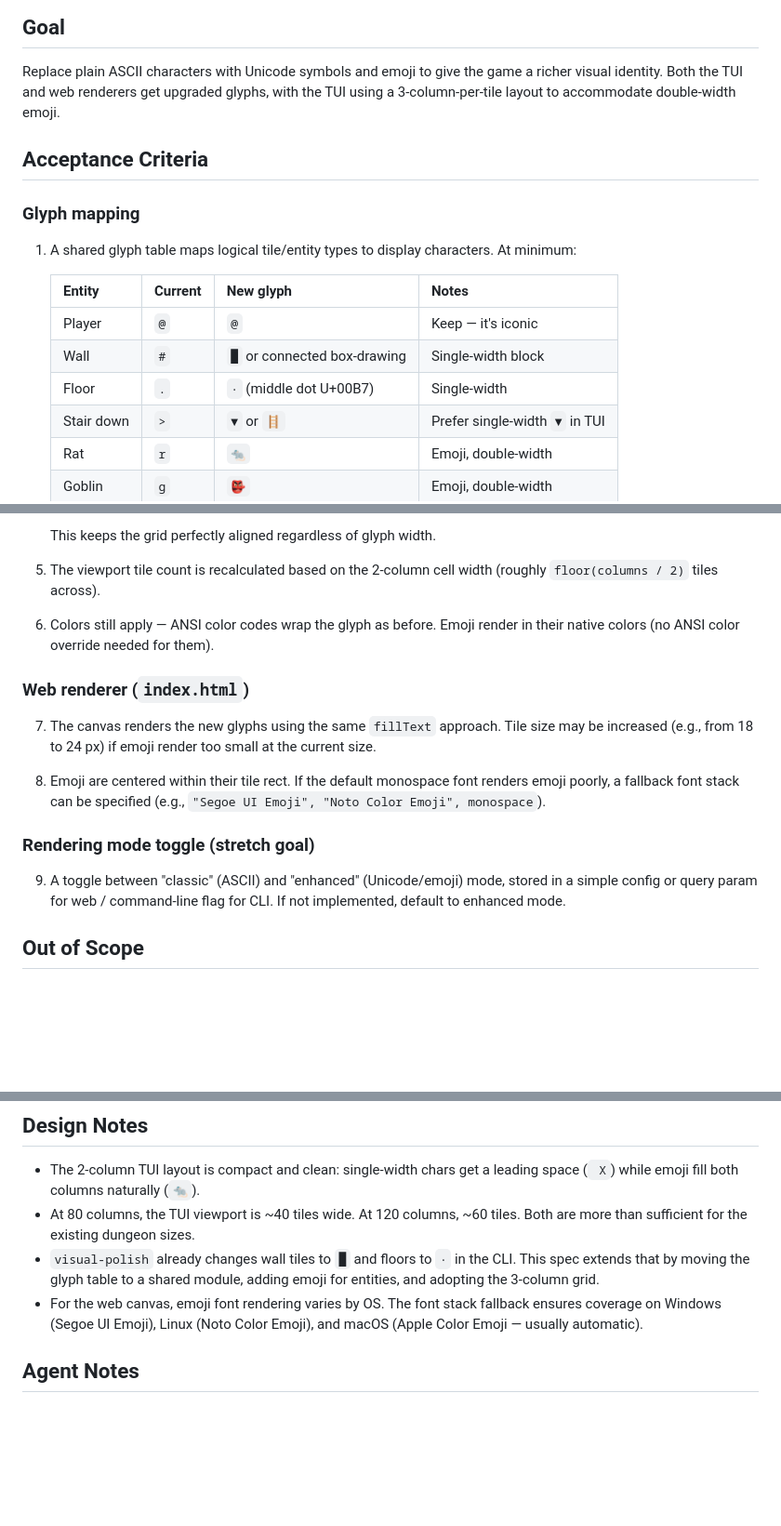
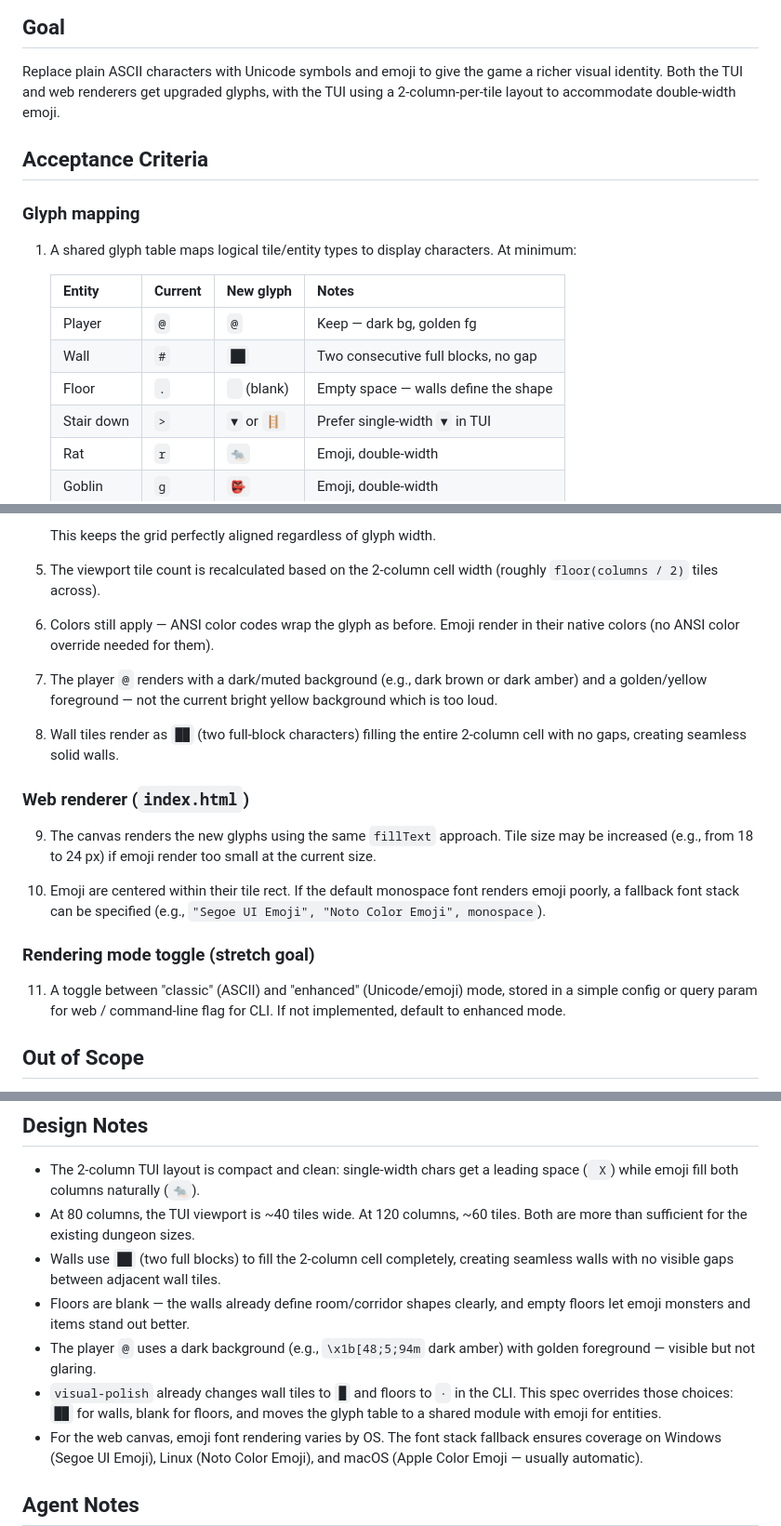
Before and after one commit to andlima/silly-game, a Markdown page: specs/unicode-tiles.md, 3 parts joined by grey strips. Shown at 93% size. Drawn GitHub-style; blank space fills up the shorter version.

Commit message:
Update unicode-tiles spec: seamless walls (██), blank floors, subtler player colors
Co-Authored-By: Claude Opus 4.6 (1M context) <noreply@anthropic.com>

```diff
--- a/specs/unicode-tiles.md
+++ b/specs/unicode-tiles.md
@@ -14,7 +14,7 @@ description: Replace ASCII glyphs with Unicode symbols and emoji for richer tile
 
 Replace plain ASCII characters with Unicode symbols and emoji to give the game
 a richer visual identity. Both the TUI and web renderers get upgraded glyphs,
-with the TUI using a 3-column-per-tile layout to accommodate double-width
+with the TUI using a 2-column-per-tile layout to accommodate double-width
 emoji.
 
 ## Acceptance Criteria
@@ -26,9 +26,9 @@ emoji.
 
    | Entity       | Current | New glyph | Notes                  |
    |--------------|---------|-----------|------------------------|
-   | Player       | `@`     | `@`       | Keep — it's iconic     |
-   | Wall         | `#`     | `█` or connected box-drawing | Single-width block |
-   | Floor        | `.`     | `·` (middle dot U+00B7) | Single-width       |
+   | Player       | `@`     | `@`       | Keep — dark bg, golden fg |
+   | Wall         | `#`     | `██`      | Two consecutive full blocks, no gap |
+   | Floor        | `.`     | ` ` (blank) | Empty space — walls define the shape |
    | Stair down   | `>`     | `▼` or `🪜` | Prefer single-width `▼` in TUI |
    | Rat          | `r`     | `🐀`      | Emoji, double-width    |
    | Goblin       | `g`     | `👺`      | Emoji, double-width    |
@@ -59,19 +59,26 @@ emoji.
 6. Colors still apply — ANSI color codes wrap the glyph as before. Emoji
    render in their native colors (no ANSI color override needed for them).
 
+7. The player `@` renders with a dark/muted background (e.g., dark brown or
+   dark amber) and a golden/yellow foreground — not the current bright yellow
+   background which is too loud.
+
+8. Wall tiles render as `██` (two full-block characters) filling the entire
+   2-column cell with no gaps, creating seamless solid walls.
+
 ### Web renderer (`index.html`)
 
-7. The canvas renders the new glyphs using the same `fillText` approach.
+9. The canvas renders the new glyphs using the same `fillText` approach.
    Tile size may be increased (e.g., from 18 to 24 px) if emoji render too
    small at the current size.
 
-8. Emoji are centered within their tile rect. If the default monospace font
-   renders emoji poorly, a fallback font stack can be specified (e.g.,
-   `"Segoe UI Emoji", "Noto Color Emoji", monospace`).
+10. Emoji are centered within their tile rect. If the default monospace font
+    renders emoji poorly, a fallback font stack can be specified (e.g.,
+    `"Segoe UI Emoji", "Noto Color Emoji", monospace`).
 
 ### Rendering mode toggle (stretch goal)
 
-9. A toggle between "classic" (ASCII) and "enhanced" (Unicode/emoji) mode,
+11. A toggle between "classic" (ASCII) and "enhanced" (Unicode/emoji) mode,
    stored in a simple config or query param for web / command-line flag for
    CLI. If not implemented, default to enhanced mode.
 
@@ -88,9 +95,15 @@ emoji.
   leading space (` X`) while emoji fill both columns naturally (`🐀`).
 - At 80 columns, the TUI viewport is ~40 tiles wide. At 120 columns, ~60
   tiles. Both are more than sufficient for the existing dungeon sizes.
+- Walls use `██` (two full blocks) to fill the 2-column cell completely,
+  creating seamless walls with no visible gaps between adjacent wall tiles.
+- Floors are blank — the walls already define room/corridor shapes clearly,
+  and empty floors let emoji monsters and items stand out better.
+- The player `@` uses a dark background (e.g., `\x1b[48;5;94m` dark amber)
+  with golden foreground — visible but not glaring.
 - `visual-polish` already changes wall tiles to `█` and floors to `·` in the
-  CLI. This spec extends that by moving the glyph table to a shared module,
-  adding emoji for entities, and adopting the 3-column grid.
+  CLI. This spec overrides those choices: `██` for walls, blank for floors,
+  and moves the glyph table to a shared module with emoji for entities.
 - For the web canvas, emoji font rendering varies by OS. The font stack
   fallback ensures coverage on Windows (Segoe UI Emoji), Linux (Noto Color
   Emoji), and macOS (Apple Color Emoji — usually automatic).
```
